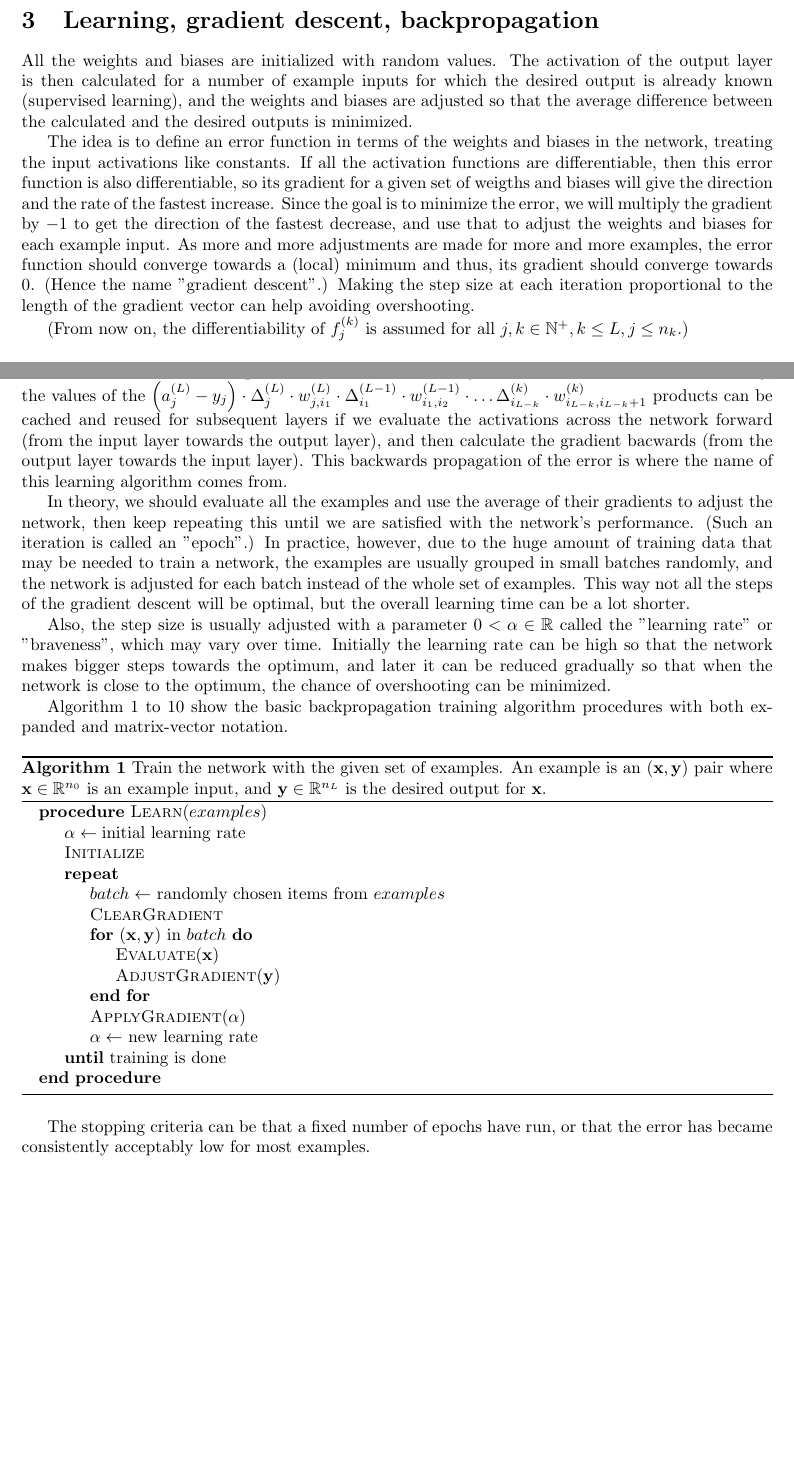
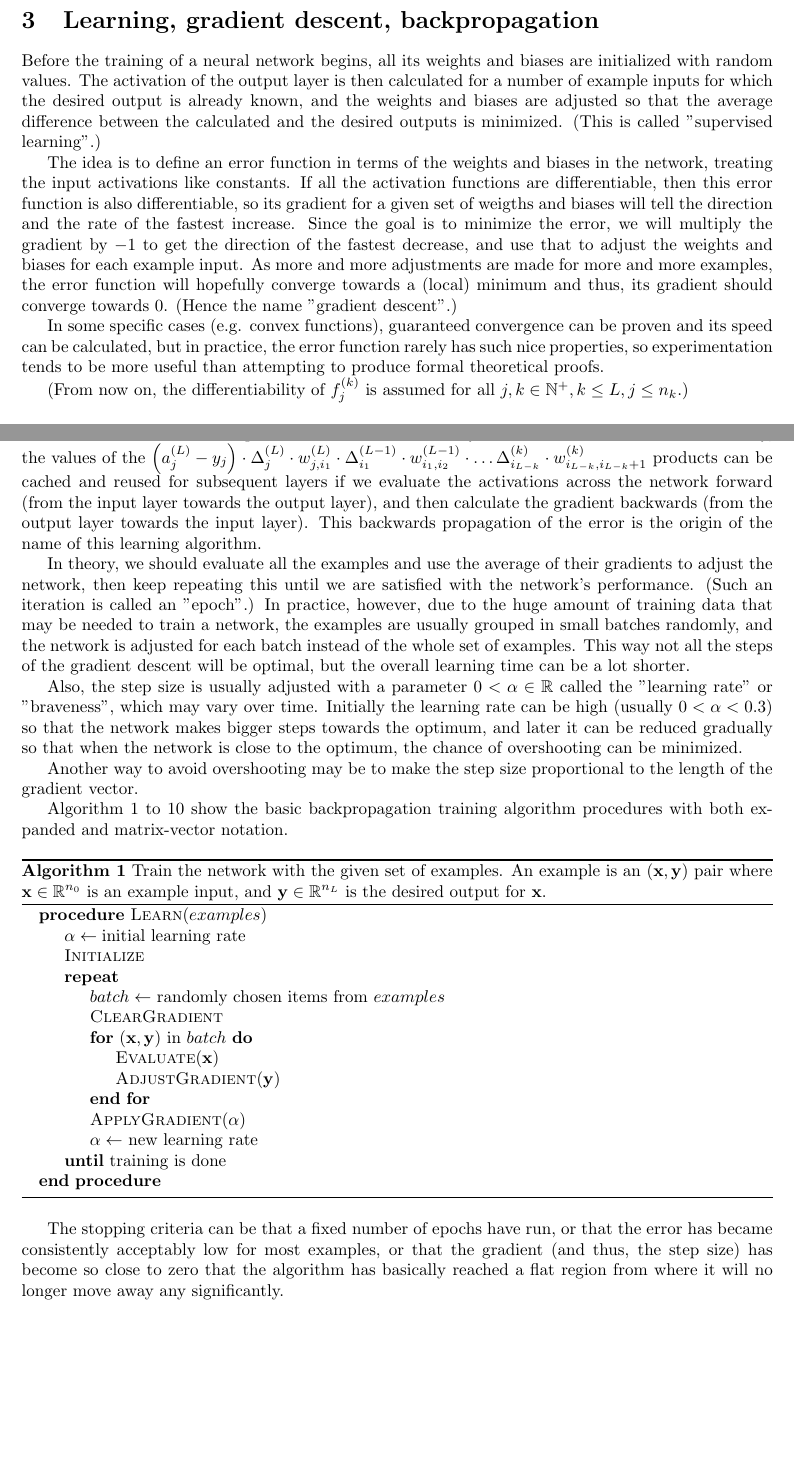
Before and after one commit to attilammagyar/toys, a LaTeX document (ann/ann_notes.tex): two parts of pages 14 and 19 of 49, joined at a grey line, cut so that both start at the same text, the shorter picture padded with empty space. Compiled offline with pdfLaTeX.

Commit message:
ann: fix typos, extend explanations on learning rate, stopping conditions, and convergence

```diff
--- a/ann/ann_notes.tex
+++ b/ann/ann_notes.tex
@@ -887,25 +887,29 @@
 
   \section{Learning, gradient descent, backpropagation}
 
-    All the weights and biases are initialized with random values. The
-    activation of the output layer is then calculated for a number of example
-    inputs for which the desired output is already known (supervised learning),
-    and the weights and biases are adjusted so that the average difference
-    between the calculated and the desired outputs is minimized.
+    Before the training of a neural network begins, all its weights and biases
+    are initialized with random values. The activation of the output layer is
+    then calculated for a number of example inputs for which the desired output
+    is already known, and the weights and biases are adjusted so that the
+    average difference between the calculated and the desired outputs is
+    minimized. (This is called "supervised learning".)
 
     The idea is to define an error function in terms of the weights and biases
     in the network, treating the input activations like constants. If all the
     activation functions are differentiable, then this error function is also
     differentiable, so its gradient for a given set of weigths and biases will
-    give the direction and the rate of the fastest increase. Since the goal is
+    tell the direction and the rate of the fastest increase. Since the goal is
     to minimize the error, we will multiply the gradient by $-1$ to get the
     direction of the fastest decrease, and use that to adjust the weights and
     biases for each example input. As more and more adjustments are made for
-    more and more examples, the error function should converge towards a
+    more and more examples, the error function will hopefully converge towards a
     (local) minimum and thus, its gradient should converge towards $0$. (Hence
-    the name "gradient descent".) Making the step size at each iteration
-    proportional to the length of the gradient vector can help avoiding
-    overshooting.
+    the name "gradient descent".)
+
+    In some specific cases (e.g. convex functions), guaranteed convergence can
+    be proven and its speed can be calculated, but in practice, the error
+    function rarely has such nice properties, so experimentation tends to be
+    more useful than attempting to produce formal theoretical proofs.
 
     (From now on, the differentiability of $f_j^{(k)}$ is assumed for all
     $j, k \in \mathbb{N}^+, k \leq L, j \leq n_k$.)
@@ -1559,9 +1563,9 @@
         w_{i_{L-k},i_{L-k}+1}^{(k)}
       $ products can be cached and reused for subsequent layers if we evaluate
       the activations across the network forward (from the input layer towards
-      the output layer), and then calculate the gradient bacwards (from the
+      the output layer), and then calculate the gradient backwards (from the
       output layer towards the input layer). This backwards propagation of the
-      error is where the name of this learning algorithm comes from.
+      error is the origin of the name of this learning algorithm.
 
       In theory, we should evaluate all the examples and use the average of
       their gradients to adjust the network, then keep repeating this until we
@@ -1575,10 +1579,13 @@
 
       Also, the step size is usually adjusted with a parameter
       $0 < \alpha \in \mathbb{R}$ called the "learning rate" or "braveness",
-      which may vary over time. Initially the learning rate can be high so that
-      the network makes bigger steps towards the optimum, and later it can be
-      reduced gradually so that when the network is close to the optimum, the
-      chance of overshooting can be minimized.
+      which may vary over time. Initially the learning rate can be high (usually
+      $0 < \alpha < 0.3$) so that the network makes bigger steps towards the
+      optimum, and later it can be reduced gradually so that when the network
+      is close to the optimum, the chance of overshooting can be minimized.
+
+      Another way to avoid overshooting may be to make the step size
+      proportional to the length of the gradient vector.
 
       Algorithm \ref{alglearn} to \ref{algadjustweightsvec} show the basic
       backpropagation training algorithm procedures with both expanded and
@@ -1838,7 +1845,10 @@
       \end{algorithm}
 
       The stopping criteria can be that a fixed number of epochs have run, or
-      that the error has became consistently acceptably low for most examples.
+      that the error has became consistently acceptably low for most examples,
+      or that the gradient (and thus, the step size) has become so close to
+      zero that the algorithm has basically reached a flat region from where it
+      will no longer move away any significantly.
 
 \newpage
 
```
Also changed, not shown: ann/ann_notes.pdf.
